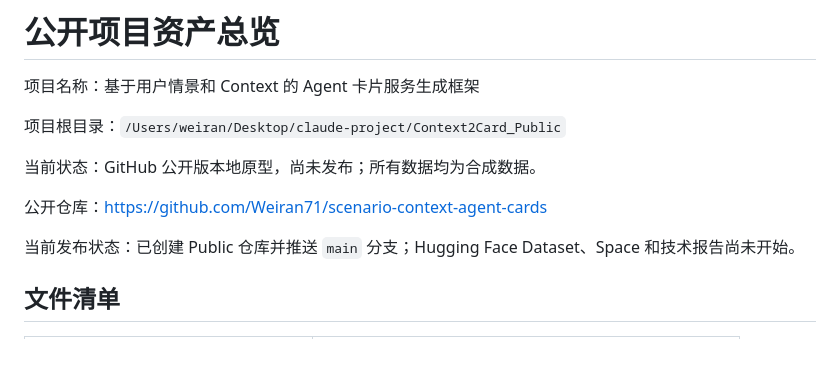
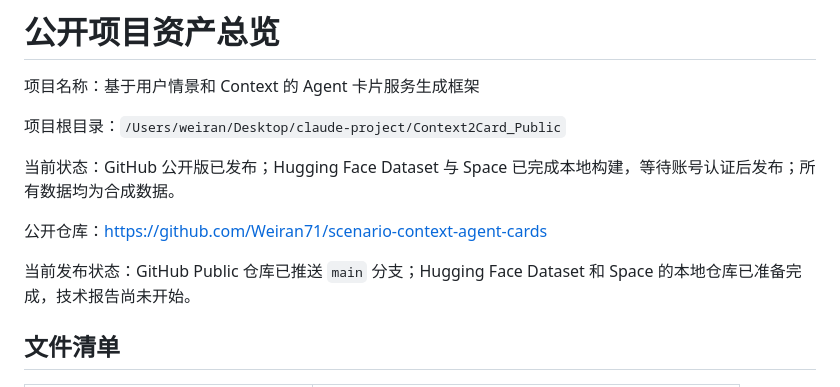
Before and after one commit to Weiran71/scenario-context-agent-cards, a Markdown page: 资产总览.md, the part around the change. Rendered like a GitHub page; blank space fills up the shorter version.

Commit message:
Track Hugging Face stage preparation

```diff
--- a/资产总览.md
+++ b/资产总览.md
@@ -4,11 +4,11 @@
 
 项目根目录：`/Users/weiran/Desktop/claude-project/Context2Card_Public`
 
-当前状态：GitHub 公开版本地原型，尚未发布；所有数据均为合成数据。
+当前状态：GitHub 公开版已发布；Hugging Face Dataset 与 Space 已完成本地构建，等待账号认证后发布；所有数据均为合成数据。
 
 公开仓库：<https://github.com/Weiran71/scenario-context-agent-cards>
 
-当前发布状态：已创建 Public 仓库并推送 `main` 分支；Hugging Face Dataset、Space 和技术报告尚未开始。
+当前发布状态：GitHub Public 仓库已推送 `main` 分支；Hugging Face Dataset 和 Space 的本地仓库已准备完成，技术报告尚未开始。
 
 ## 文件清单
 
```
